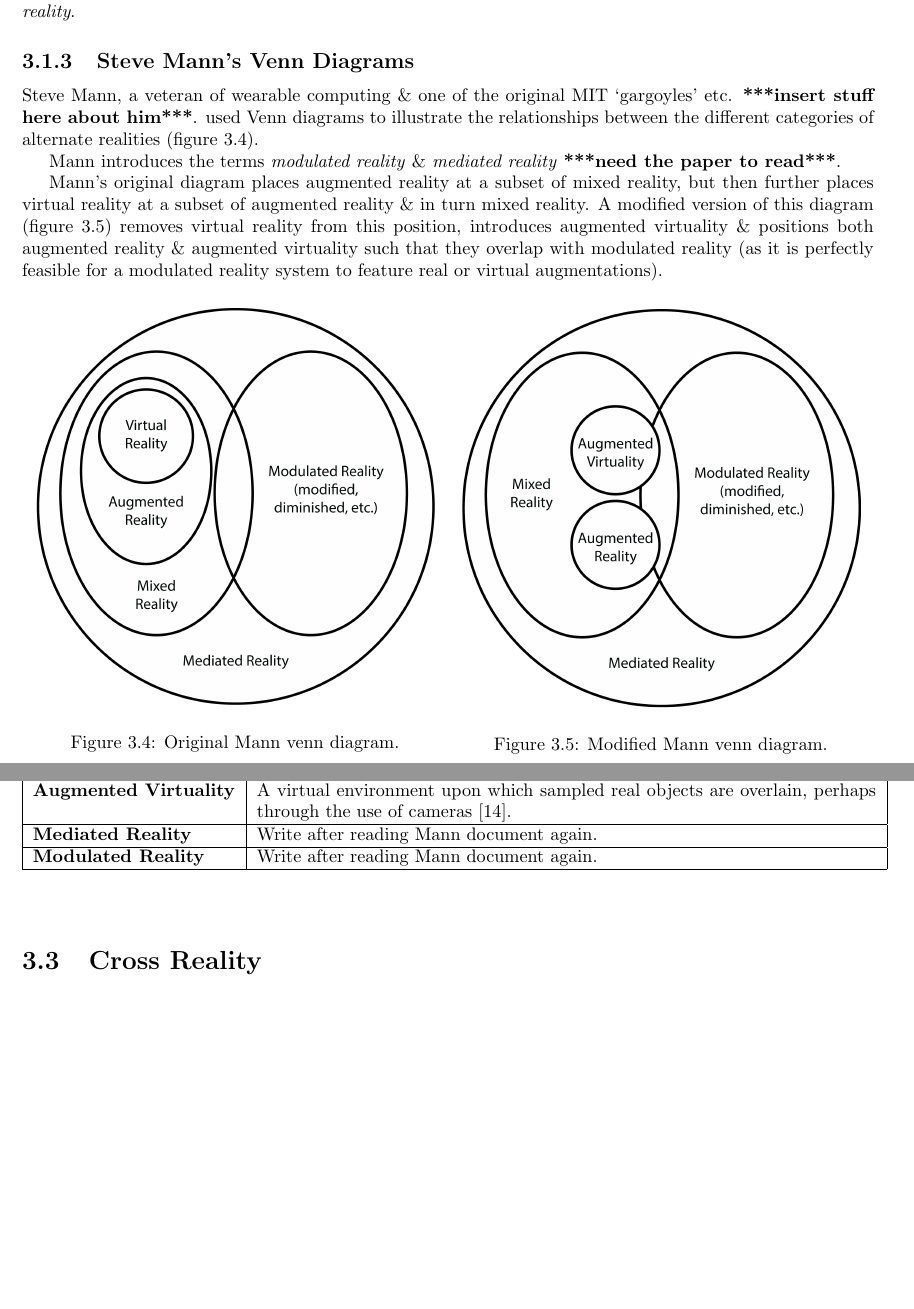
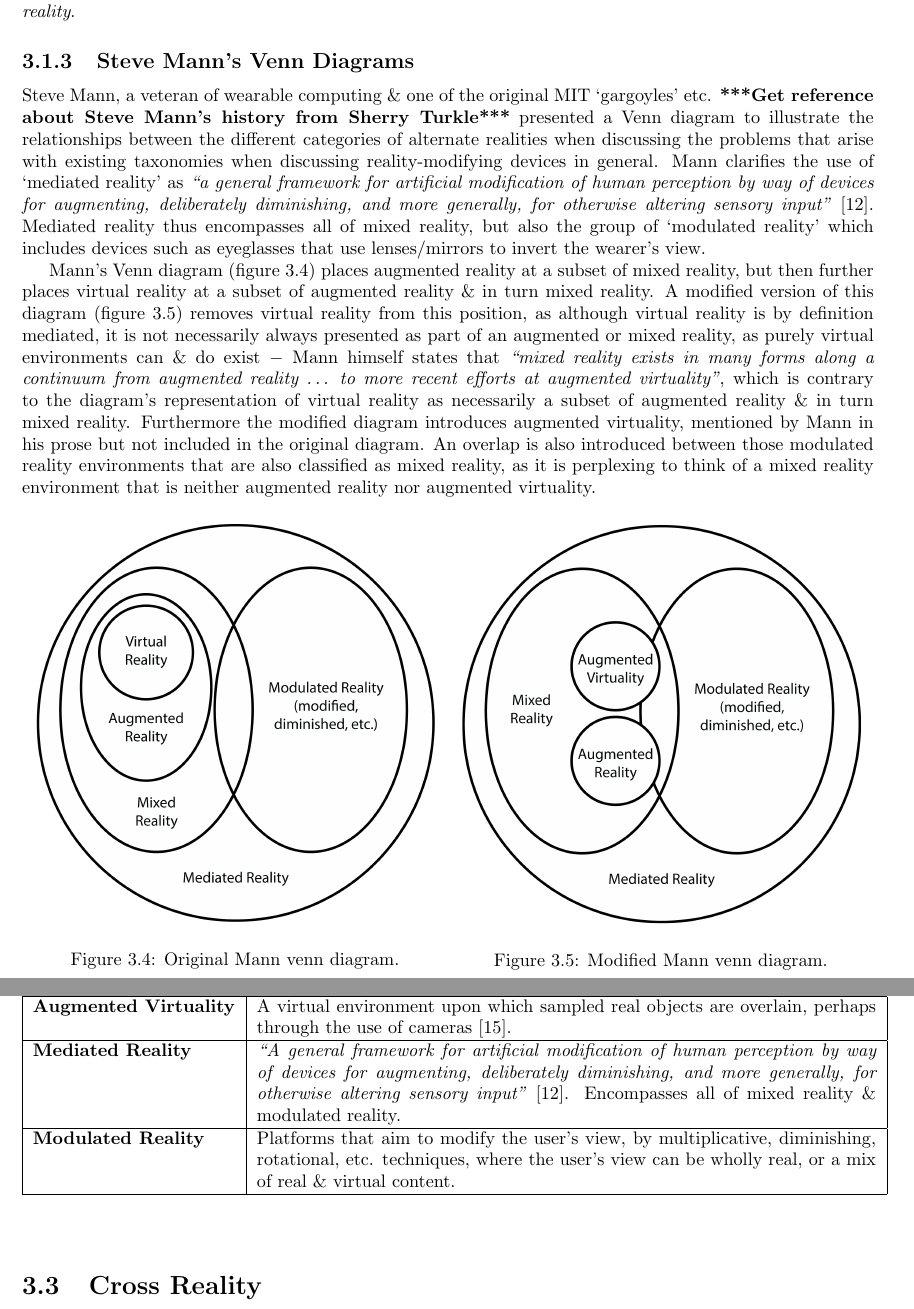
Before and after one commit to CJ-Davies/thesis, a LaTeX thesis (thesis.tex, which reads 03_background/literature_review.tex): two parts of pages 16 and 18 of 123, joined at a grey line, cut so that both start at the same text, the shorter picture padded with empty space. Compiled offline with pdfLaTeX.

Commit message:
lit review

```diff
--- a/03_background/literature_review.tex
+++ b/03_background/literature_review.tex
@@ -99,11 +99,9 @@ Finally the modified matrix removes the central \textit{mixed reality} section f
 
 \subsection{Steve Mann's Venn Diagrams}
 
-Steve Mann, a veteran of wearable computing \& one of the original MIT `gargoyles' etc. \textbf{***insert stuff here about him***}. used Venn diagrams to illustrate the relationships between the different categories of alternate realities (figure \ref{Mann_venn_original.png}).
+Steve Mann, a veteran of wearable computing \& one of the original MIT `gargoyles' etc. \textbf{***Get reference about Steve Mann's history from Sherry Turkle***} presented a Venn diagram to illustrate the relationships between the different categories of alternate realities when discussing the problems that arise with existing taxonomies when discussing reality-modifying devices in general. Mann clarifies the use of `mediated reality' as \textit{``a general framework for artificial modification of human perception by way of devices for augmenting, deliberately diminishing, and more generally, for otherwise altering sensory input''}~\cite{Mann2002a}. Mediated reality thus encompasses all of mixed reality, but also the group of `modulated reality' which includes devices such as eyeglasses that use lenses/mirrors to invert the wearer's view.
 
-Mann introduces the terms \textit{modulated reality} \& \textit{mediated reality} \textbf{***need the paper to read***}.
-
-Mann's original diagram places augmented reality at a subset of mixed reality, but then further places virtual reality at a subset of augmented reality \& in turn mixed reality. A modified version of this diagram (figure \ref{Mann_venn_mod_1.png}) removes virtual reality from this position, introduces augmented virtuality \& positions both augmented reality \& augmented virtuality such that they overlap with modulated reality (as it is perfectly feasible for a modulated reality system to feature real or virtual augmentations).
+Mann's Venn diagram (figure \ref{Mann_venn_original.png}) places augmented reality at a subset of mixed reality, but then further places virtual reality at a subset of augmented reality \& in turn mixed reality. A modified version of this diagram (figure \ref{Mann_venn_mod_1.png}) removes virtual reality from this position, as although virtual reality is by definition mediated, it is not necessarily always presented as part of an augmented or mixed reality, as purely virtual environments can \& do exist $-$ Mann himself states that \textit{``mixed reality exists in many forms along a continuum from augmented reality \ldots\ to more recent efforts at augmented virtuality''}, which is contrary to the diagram's representation of virtual reality as necessarily a subset of augmented reality \& in turn mixed reality. Furthermore the modified diagram introduces augmented virtuality, mentioned by Mann in his prose but not included in the original diagram. An overlap is also introduced between those modulated reality environments that are also classified as mixed reality, as it is perplexing to think of a mixed reality environment that is neither augmented reality nor augmented virtuality.
 
 \begin{figure}[h]
 \centering
@@ -195,13 +195,13 @@ While traditional definitions of \textit{virtual reality} require the environmen
 
 %=========================================================================================================
 
-\textbf{Mediated Reality} & Write after reading Mann document again. \\
+\textbf{Mediated Reality} & \textit{``A general framework for artificial modification of human perception by way of devices for augmenting, deliberately diminishing, and more generally, for otherwise altering sensory input''}~\cite{Mann2002a}. Encompasses all of mixed reality \& modulated reality. \\
 
 \hline
 
 %=========================================================================================================
 
-\textbf{Modulated Reality} & Write after reading Mann document again. \\
+\textbf{Modulated Reality} & Platforms that aim to modify the user's view, by multiplicative, diminishing, rotational, etc. techniques, where the user's view can be wholly real, or a mix of real \& virtual content. \\
 
 %=========================================================================================================
 
```
Also changed, not shown: thesis.bbl, 03_background/literature_review.tex (10 more changed lines), 5 other files.
